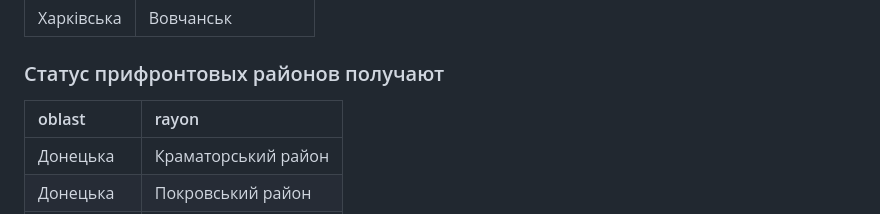
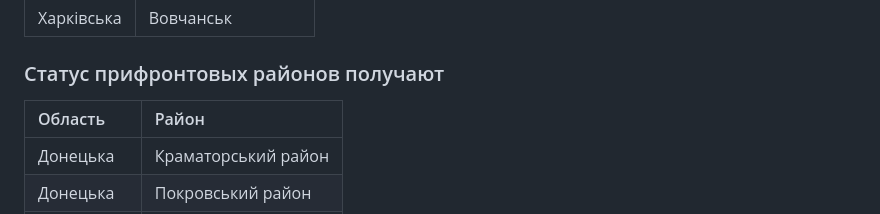
Before and after one commit to kristensen-kor/sampling-calculator-ua, a Markdown page: METHODOLOGY.md, the part around the change printed below. Rendered like a GitHub page.

```diff
--- a/METHODOLOGY.md
+++ b/METHODOLOGY.md
@@ -68,7 +68,7 @@
 
 ### Статус прифронтовых районов получают
 
-|oblast     |rayon                |
+|Область    |Район                |
 |:----------|:--------------------|
 |Донецька   |Краматорський район  |
 |Донецька   |Покровський район    |
```
Also changed, not shown: other parts of METHODOLOGY.md (+1 -1 lines).
